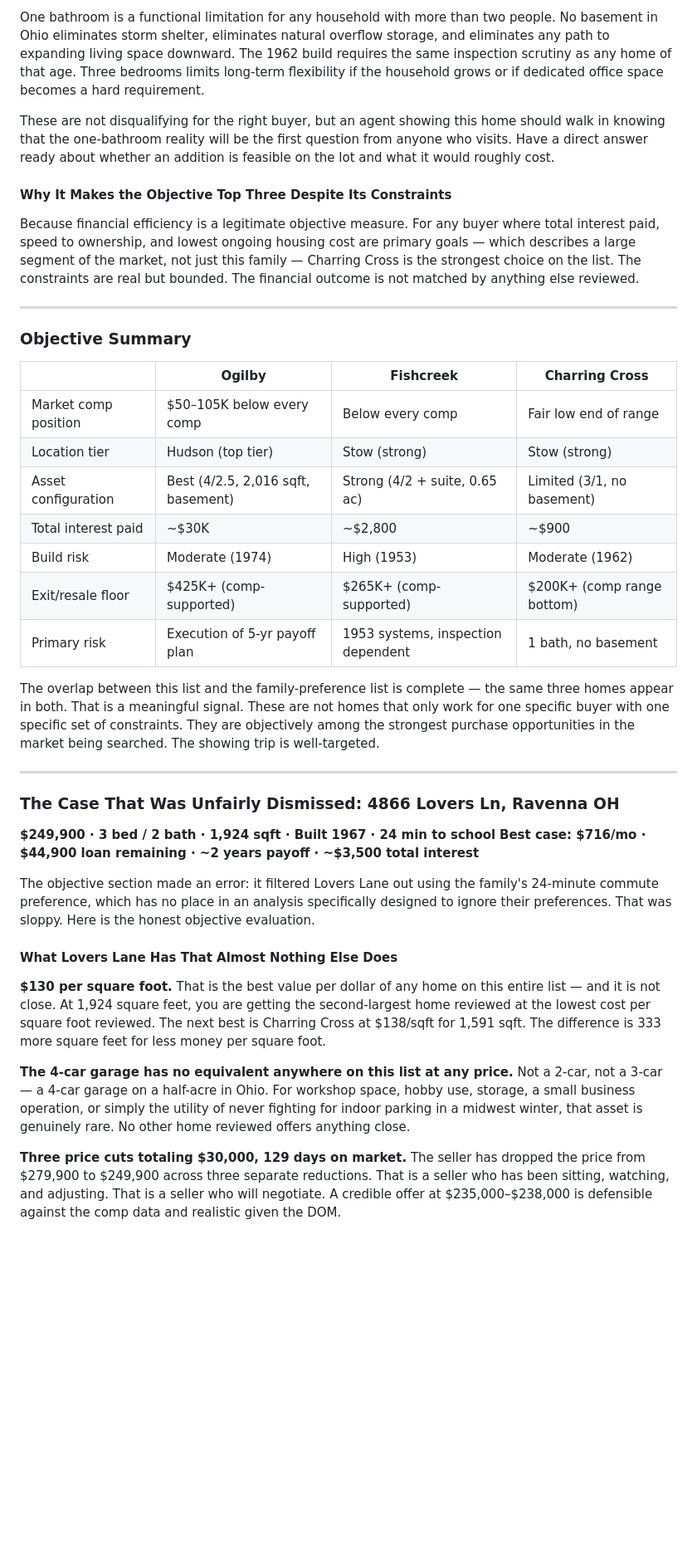
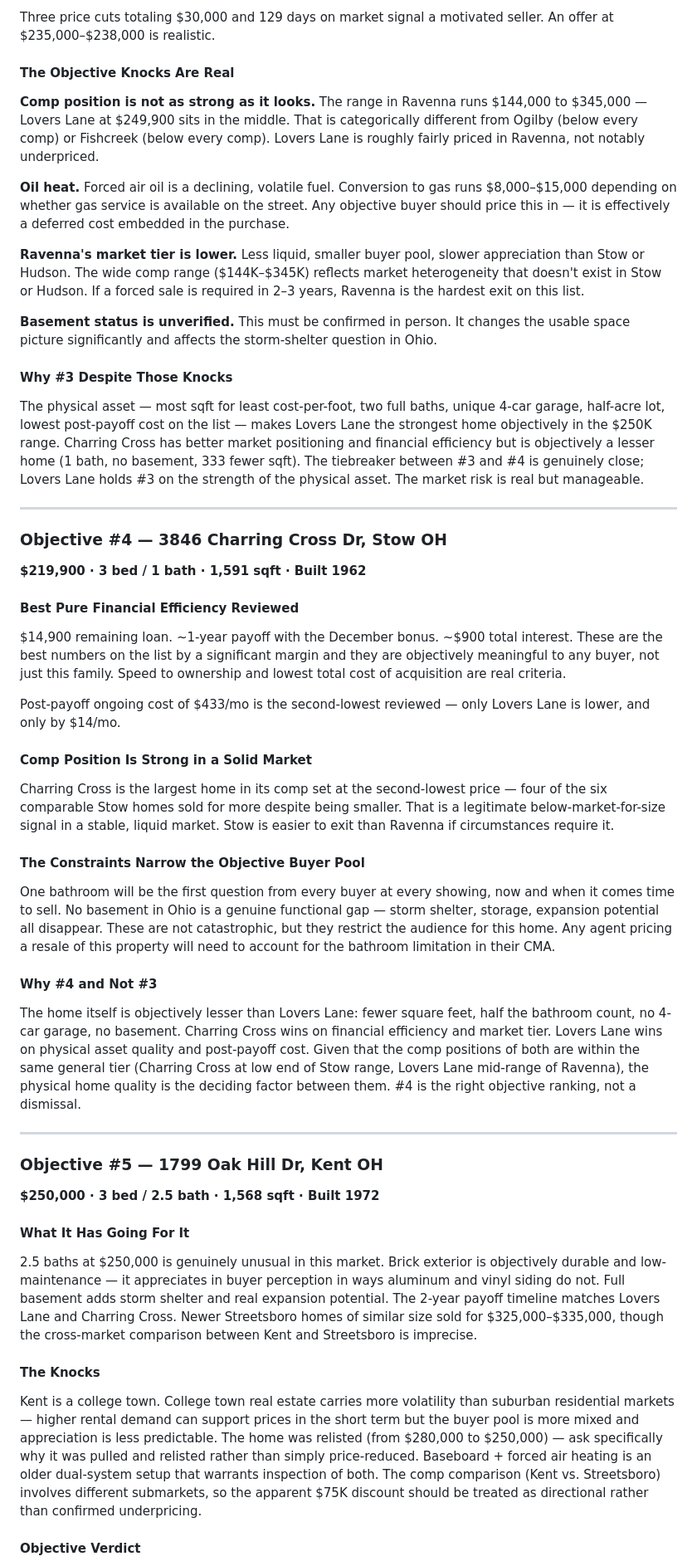
Before and after one commit to jmix-zds/zillowhelp, a Markdown page: ANALYSIS.md, the part around one of its changes. Shown at 83% size. GitHub-like rendering; blank space fills up the shorter version.

```diff
--- a/ANALYSIS.md
+++ b/ANALYSIS.md
@@ -98,42 +109,57 @@ Stow is a stable, desirable Akron suburb. Not Hudson, but a legitimate market wh
 
-One bathroom is a functional limitation for any household with more than two people. No basement in Ohio eliminates storm shelter, eliminates natural overflow storage, and eliminates any path to expanding living space downward. The 1962 build requires the same inspection scrutiny as any home of that age. Three bedrooms limits long-term flexibility if the household grows or if dedicated office space becomes a hard requirement.
+Three price cuts totaling $30,000 and 129 days on market signal a motivated seller. An offer at $235,000–$238,000 is realistic.
 
-These are not disqualifying for the right buyer, but an agent showing this home should walk in knowing that the one-bathroom reality will be the first question from anyone who visits. Have a direct answer ready about whether an addition is feasible on the lot and what it would roughly cost.
+#### The Objective Knocks Are Real
 
-#### Why It Makes the Objective Top Three Despite Its Constraints
+**Comp position is not as strong as it looks.** The range in Ravenna runs $144,000 to $345,000 — Lovers Lane at $249,900 sits in the middle. That is categorically different from Ogilby (below every comp) or Fishcreek (below every comp). Lovers Lane is roughly fairly priced in Ravenna, not notably underpriced.
 
-Because financial efficiency is a legitimate objective measure. For any buyer where total interest paid, speed to ownership, and lowest ongoing housing cost are primary goals — which describes a large segment of the market, not just this family — Charring Cross is the strongest choice on the list. The constraints are real but bounded. The financial outcome is not matched by anything else reviewed.
+**Oil heat.** Forced air oil is a declining, volatile fuel. Conversion to gas runs $8,000–$15,000 depending on whether gas service is available on the street. Any objective buyer should price this in — it is effectively a deferred cost embedded in the purchase.
+
+**Ravenna's market tier is lower.** Less liquid, smaller buyer pool, slower appreciation than Stow or Hudson. The wide comp range ($144K–$345K) reflects market heterogeneity that doesn't exist in Stow or Hudson. If a forced sale is required in 2–3 years, Ravenna is the hardest exit on this list.
+
+**Basement status is unverified.** This must be confirmed in person. It changes the usable space picture significantly and affects the storm-shelter question in Ohio.
+
+#### Why #3 Despite Those Knocks
+
+The physical asset — most sqft for least cost-per-foot, two full baths, unique 4-car garage, half-acre lot, lowest post-payoff cost on the list — makes Lovers Lane the strongest home objectively in the $250K range. Charring Cross has better market positioning and financial efficiency but is objectively a lesser home (1 bath, no basement, 333 fewer sqft). The tiebreaker between #3 and #4 is genuinely close; Lovers Lane holds #3 on the strength of the physical asset. The market risk is real but manageable.
 
 ---
 
-### Objective Summary
+### Objective #4 — 3846 Charring Cross Dr, Stow OH
 
-| | Ogilby | Fishcreek | Charring Cross |
-|---|---|---|---|
-| Market comp position | $50–105K below every comp | Below every comp | Fair low end of range |
-| Location tier | Hudson (top tier) | Stow (strong) | Stow (strong) |
-| Asset configuration | Best (4/2.5, 2,016 sqft, basement) | Strong (4/2 + suite, 0.65 ac) | Limited (3/1, no basement) |
-| Total interest paid | ~$30K | ~$2,800 | ~$900 |
-| Build risk | Moderate (1974) | High (1953) | Moderate (1962) |
-| Exit/resale floor | $425K+ (comp-supported) | $265K+ (comp-supported) | $200K+ (comp range bottom) |
-| Primary risk | Execution of 5-yr payoff plan | 1953 systems, inspection dependent | 1 bath, no basement |
+**$219,900 · 3 bed / 1 bath · 1,591 sqft · Built 1962**
 
-The overlap between this list and the family-preference list is complete — the same three homes appear in both. That is a meaningful signal. These are not homes that only work for one specific buyer with one specific set of constraints. They are objectively among the strongest purchase opportunities in the market being searched. The showing trip is well-targeted.
+#### Best Pure Financial Efficiency Reviewed
+
+$14,900 remaining loan. ~1-year payoff with the December bonus. ~$900 total interest. These are the best numbers on the list by a significant margin and they are objectively meaningful to any buyer, not just this family. Speed to ownership and lowest total cost of acquisition are real criteria.
+
+Post-payoff ongoing cost of $433/mo is the second-lowest reviewed — only Lovers Lane is lower, and only by $14/mo.
+
+#### Comp Position Is Strong in a Solid Market
+
+Charring Cross is the largest home in its comp set at the second-lowest price — four of the six comparable Stow homes sold for more despite being smaller. That is a legitimate below-market-for-size signal in a stable, liquid market. Stow is easier to exit than Ravenna if circumstances require it.
+
+#### The Constraints Narrow the Objective Buyer Pool
+
+One bathroom will be the first question from every buyer at every showing, now and when it comes time to sell. No basement in Ohio is a genuine functional gap — storm shelter, storage, expansion potential all disappear. These are not catastrophic, but they restrict the audience for this home. Any agent pricing a resale of this property will need to account for the bathroom limitation in their CMA.
+
+#### Why #4 and Not #3
+
+The home itself is objectively lesser than Lovers Lane: fewer square feet, half the bathroom count, no 4-car garage, no basement. Charring Cross wins on financial efficiency and market tier. Lovers Lane wins on physical asset quality and post-payoff cost. Given that the comp positions of both are within the same general tier (Charring Cross at low end of Stow range, Lovers Lane mid-range of Ravenna), the physical home quality is the deciding factor between them. #4 is the right objective ranking, not a dismissal.
 
 ---
 
-### The Case That Was Unfairly Dismissed: 4866 Lovers Ln, Ravenna OH
+### Objective #5 — 1799 Oak Hill Dr, Kent OH
 
-**$249,900 · 3 bed / 2 bath · 1,924 sqft · Built 1967 · 24 min to school**
-**Best case: $716/mo · $44,900 loan remaining · ~2 years payoff · ~$3,500 total interest**
+**$250,000 · 3 bed / 2.5 bath · 1,568 sqft · Built 1972**
 
-The objective section made an error: it filtered Lovers Lane out using the family's 24-minute commute preference, which has no place in an analysis specifically designed to ignore their preferences. That was sloppy. Here is the honest objective evaluation.
+#### What It Has Going For It
 
-#### What Lovers Lane Has That Almost Nothing Else Does
+2.5 baths at $250,000 is genuinely unusual in this market. Brick exterior is objectively durable and low-maintenance — it appreciates in buyer perception in ways aluminum and vinyl siding do not. Full basement adds storm shelter and real expansion potential. The 2-year payoff timeline matches Lovers Lane and Charring Cross. Newer Streetsboro homes of similar size sold for $325,000–$335,000, though the cross-market comparison between Kent and Streetsboro is imprecise.
 
-**$130 per square foot.** That is the best value per dollar of any home on this entire list — and it is not close. At 1,924 square feet, you are getting the second-largest home reviewed at the lowest cost per square foot reviewed. The next best is Charring Cross at $138/sqft for 1,591 sqft. The difference is 333 more square feet for less money per square foot.
+#### The Knocks
 
-**The 4-car garage has no equivalent anywhere on this list at any price.** Not a 2-car, not a 3-car — a 4-car garage on a half-acre in Ohio. For workshop space, hobby use, storage, a small business operation, or simply the utility of never fighting for indoor parking in a midwest winter, that asset is genuinely rare. No other home reviewed offers anything close.
+Kent is a college town. College town real estate carries more volatility than suburban residential markets — higher rental demand can support prices in the short term but the buyer pool is more mixed and appreciation is less predictable. The home was relisted (from $280,000 to $250,000) — ask specifically why it was pulled and relisted rather than simply price-reduced. Baseboard + forced air heating is an older dual-system setup that warrants inspection of both. The comp comparison (Kent vs. Streetsboro) involves different submarkets, so the apparent $75K discount should be treated as directional rather than confirmed underpricing.
 
-**Three price cuts totaling $30,000, 129 days on market.** The seller has dropped the price from $279,900 to $249,900 across three separate reductions. That is a seller who has been sitting, watching, and adjusting. That is a seller who will negotiate. A credible offer at $235,000–$238,000 is defensible against the comp data and realistic given the DOM.
+#### Objective Verdict
 
```
Also changed, not shown: other parts of ANALYSIS.md (+111 -47 lines).
